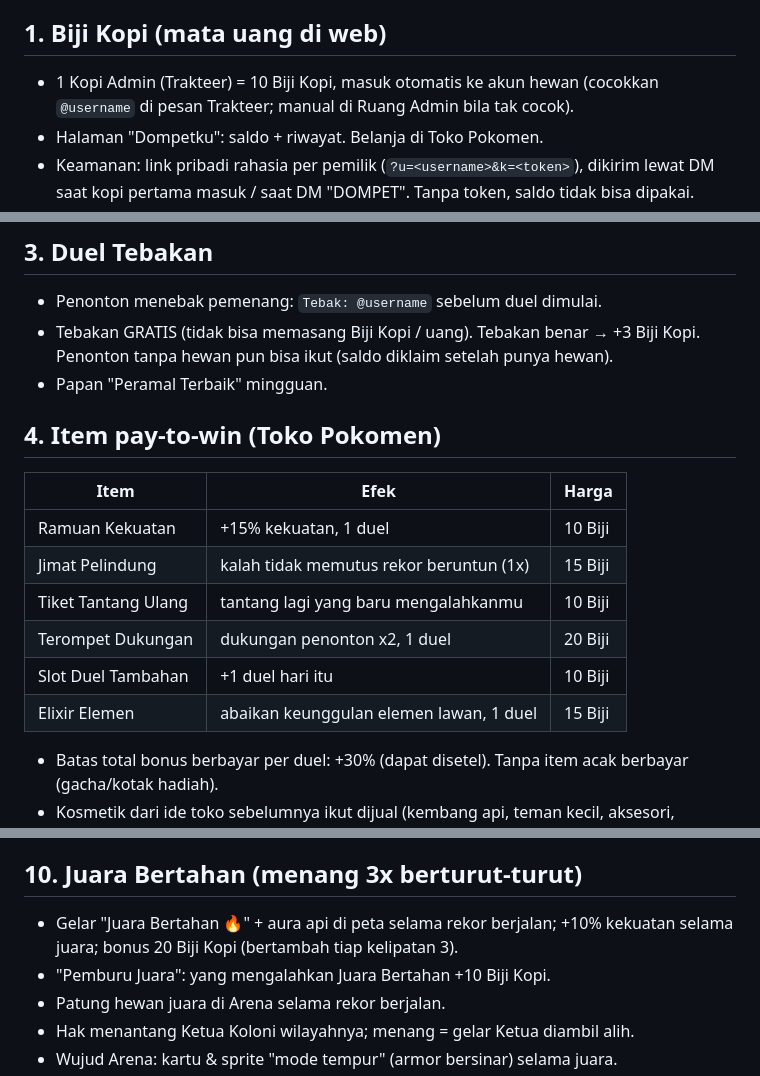
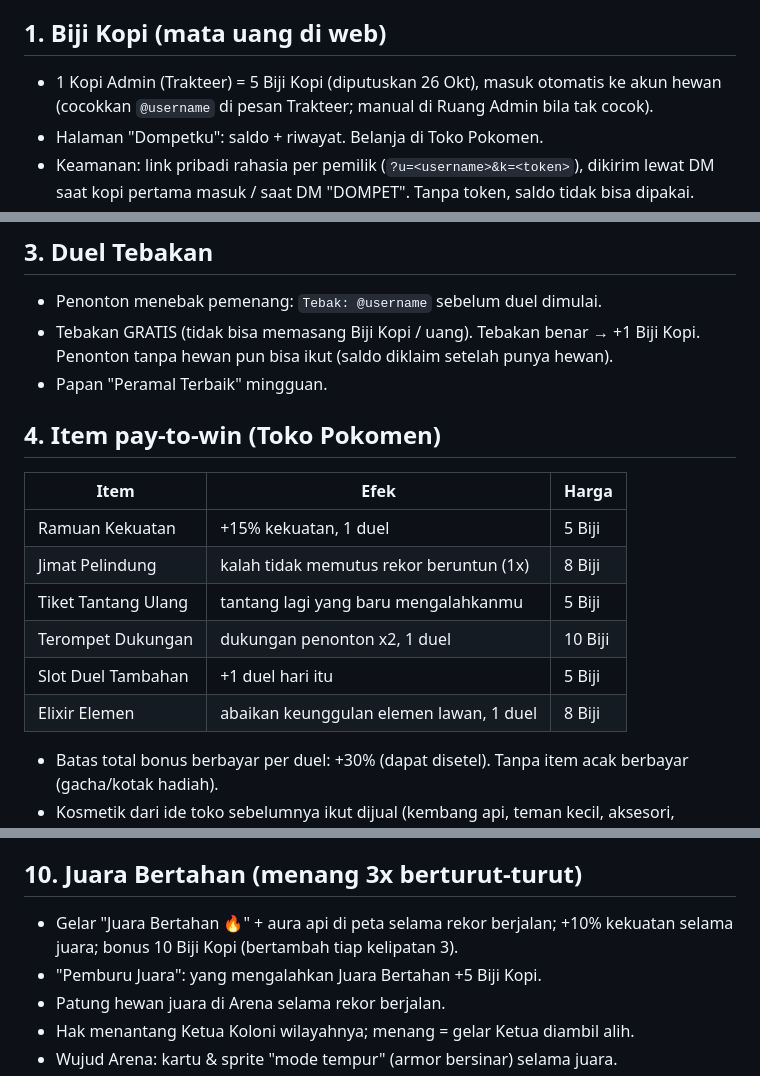
Before and after one commit to Eman-Sm/Dunia-Pokomen, a Markdown page: docs/RENCANA_ARENA_EKONOMI.md, 3 parts joined by grey strips. Rendered like a GitHub page.

Commit message:
Rencana: kurs 1 Kopi = 5 Biji Kopi, harga & bonus disesuaikan
Co-Authored-By: Claude Opus 5.5 <noreply@anthropic.com>
Claude-Session: https://claude.ai/code/session_016JCUGjeN7C4fWr6wizx4Nt

```diff
--- a/docs/RENCANA_ARENA_EKONOMI.md
+++ b/docs/RENCANA_ARENA_EKONOMI.md
@@ -3,7 +3,7 @@
 Dibangun bertahap SETELAH pembagian wilayah (lihat RENCANA_WILAYAH.md). Unsur pay-to-win diminta pemilik akun.
 
 ## 1. Biji Kopi (mata uang di web)
-- 1 Kopi Admin (Trakteer) = 10 Biji Kopi, masuk otomatis ke akun hewan (cocokkan `@username` di pesan Trakteer; manual di Ruang Admin bila tak cocok).
+- 1 Kopi Admin (Trakteer) = 5 Biji Kopi (diputuskan 26 Okt), masuk otomatis ke akun hewan (cocokkan `@username` di pesan Trakteer; manual di Ruang Admin bila tak cocok).
 - Halaman "Dompetku": saldo + riwayat. Belanja di Toko Pokomen.
 - Keamanan: link pribadi rahasia per pemilik (`?u=<username>&k=<token>`), dikirim lewat DM saat kopi pertama masuk / saat DM "DOMPET". Tanpa token, saldo tidak bisa dipakai.
 - Juga didapat gratis: menang Duel Tebakan, bonus Juara Bertahan, Pemburu Juara.
@@ -17,18 +17,18 @@ Dibangun bertahap SETELAH pembagian wilayah (lihat RENCANA_WILAYAH.md). Unsur pa
 
 ## 3. Duel Tebakan
 - Penonton menebak pemenang: `Tebak: @username` sebelum duel dimulai.
-- Tebakan GRATIS (tidak bisa memasang Biji Kopi / uang). Tebakan benar → +3 Biji Kopi. Penonton tanpa hewan pun bisa ikut (saldo diklaim setelah punya hewan).
+- Tebakan GRATIS (tidak bisa memasang Biji Kopi / uang). Tebakan benar → +1 Biji Kopi. Penonton tanpa hewan pun bisa ikut (saldo diklaim setelah punya hewan).
 - Papan "Peramal Terbaik" mingguan.
 
 ## 4. Item pay-to-win (Toko Pokomen)
 | Item | Efek | Harga |
 |---|---|---|
-| Ramuan Kekuatan | +15% kekuatan, 1 duel | 10 Biji |
-| Jimat Pelindung | kalah tidak memutus rekor beruntun (1x) | 15 Biji |
-| Tiket Tantang Ulang | tantang lagi yang baru mengalahkanmu | 10 Biji |
-| Terompet Dukungan | dukungan penonton x2, 1 duel | 20 Biji |
-| Slot Duel Tambahan | +1 duel hari itu | 10 Biji |
-| Elixir Elemen | abaikan keunggulan elemen lawan, 1 duel | 15 Biji |
+| Ramuan Kekuatan | +15% kekuatan, 1 duel | 5 Biji |
+| Jimat Pelindung | kalah tidak memutus rekor beruntun (1x) | 8 Biji |
+| Tiket Tantang Ulang | tantang lagi yang baru mengalahkanmu | 5 Biji |
+| Terompet Dukungan | dukungan penonton x2, 1 duel | 10 Biji |
+| Slot Duel Tambahan | +1 duel hari itu | 5 Biji |
+| Elixir Elemen | abaikan keunggulan elemen lawan, 1 duel | 8 Biji |
 - Batas total bonus berbayar per duel: +30% (dapat disetel). Tanpa item acak berbayar (gacha/kotak hadiah).
 - Kosmetik dari ide toko sebelumnya ikut dijual (kembang api, teman kecil, aksesori, menamai tempat, dll).
 
@@ -54,8 +54,8 @@ Dibangun bertahap SETELAH pembagian wilayah (lihat RENCANA_WILAYAH.md). Unsur pa
 - Pemenang: bendera kemenangan di gapura + festival kecil.
 
 ## 10. Juara Bertahan (menang 3x berturut-turut)
-- Gelar "Juara Bertahan 🔥" + aura api di peta selama rekor berjalan; +10% kekuatan selama juara; bonus 20 Biji Kopi (bertambah tiap kelipatan 3).
-- "Pemburu Juara": yang mengalahkan Juara Bertahan +10 Biji Kopi.
+- Gelar "Juara Bertahan 🔥" + aura api di peta selama rekor berjalan; +10% kekuatan selama juara; bonus 10 Biji Kopi (bertambah tiap kelipatan 3).
+- "Pemburu Juara": yang mengalahkan Juara Bertahan +5 Biji Kopi.
 - Patung hewan juara di Arena selama rekor berjalan.
 - Hak menantang Ketua Koloni wilayahnya; menang = gelar Ketua diambil alih.
 - Wujud Arena: kartu & sprite "mode tempur" (armor bersinar) selama juara.
```
Also changed, not shown: other parts of docs/RENCANA_ARENA_EKONOMI.md (+1 -1 lines).
